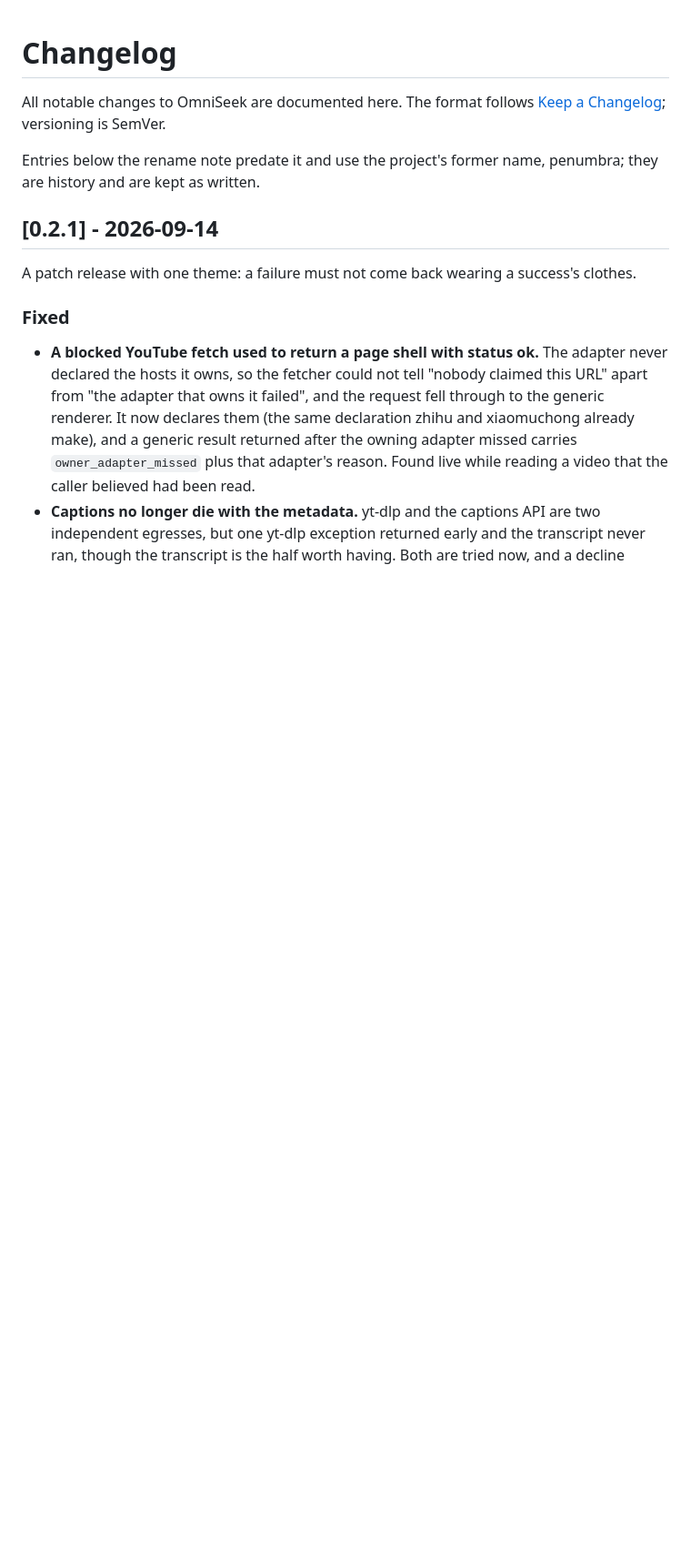
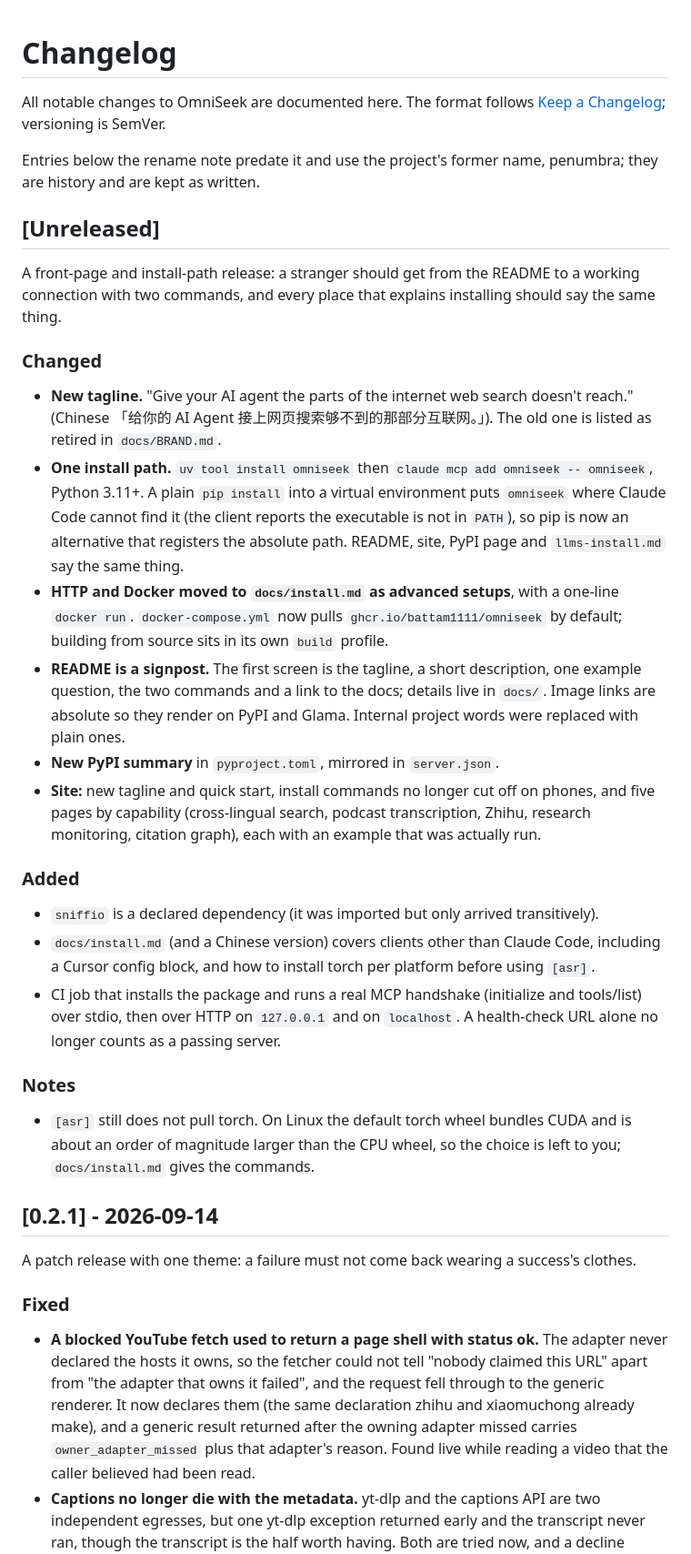
Before and after one commit to Battam1111/omniseek, a Markdown page: CHANGELOG.md, the part around the change. Shown at 91% size. Rendered like a GitHub page; blank space fills up the shorter version.

Commit message:
brand: new tagline, old one retired; CHANGELOG Unreleased for the front-page rework
- docs/BRAND.md: tagline B in EN/ZH (JA working rendering), the previous
  tagline listed as retired, note that hero/social renders still carry the
  retired line and must be regenerated from the masters, retired internal
  vocabulary listed with plain replacements, no exact source count.
- CHANGELOG.md: [Unreleased] section describing this round.

Co-authored-by: Copilot <223556219+Copilot@users.noreply.github.com>

```diff
--- a/CHANGELOG.md
+++ b/CHANGELOG.md
@@ -5,6 +5,46 @@ All notable changes to OmniSeek are documented here. The format follows
 
 Entries below the rename note predate it and use the project's former name, penumbra; they are
 history and are kept as written.
+
+## [Unreleased]
+
+A front-page and install-path release: a stranger should get from the README to a working
+connection with two commands, and every place that explains installing should say the same thing.
+
+### Changed
+
+- **New tagline.** "Give your AI agent the parts of the internet web search doesn't reach."
+  (Chinese 「给你的 AI Agent 接上网页搜索够不到的那部分互联网。」). The old one is listed as retired
+  in `docs/BRAND.md`.
+- **One install path.** `uv tool install omniseek` then `claude mcp add omniseek -- omniseek`,
+  Python 3.11+. A plain `pip install` into a virtual environment puts `omniseek` where Claude Code
+  cannot find it (the client reports the executable is not in `PATH`), so pip is now an alternative
+  that registers the absolute path. README, site, PyPI page and `llms-install.md` say the same thing.
+- **HTTP and Docker moved to `docs/install.md` as advanced setups**, with a one-line `docker run`.
+  `docker-compose.yml` now pulls `ghcr.io/battam1111/omniseek` by default; building from source sits
+  in its own `build` profile.
+- **README is a signpost.** The first screen is the tagline, a short description, one example
+  question, the two commands and a link to the docs; details live in `docs/`. Image links are
+  absolute so they render on PyPI and Glama. Internal project words were replaced with plain ones.
+- **New PyPI summary** in `pyproject.toml`, mirrored in `server.json`.
+- **Site:** new tagline and quick start, install commands no longer cut off on phones, and five
+  pages by capability (cross-lingual search, podcast transcription, Zhihu, research monitoring,
+  citation graph), each with an example that was actually run.
+
+### Added
+
+- `sniffio` is a declared dependency (it was imported but only arrived transitively).
+- `docs/install.md` (and a Chinese version) covers clients other than Claude Code, including a
+  Cursor config block, and how to install torch per platform before using `[asr]`.
+- CI job that installs the package and runs a real MCP handshake (initialize and tools/list) over
+  stdio, then over HTTP on `127.0.0.1` and on `localhost`. A health-check URL alone no longer counts
+  as a passing server.
+
+### Notes
+
+- `[asr]` still does not pull torch. On Linux the default torch wheel bundles CUDA and is about an
+  order of magnitude larger than the CPU wheel, so the choice is left to you; `docs/install.md`
+  gives the commands.
 
 ## [0.2.1] - 2026-09-14
 
```
Also changed, not shown: docs/BRAND.md (+17 -6 lines).
